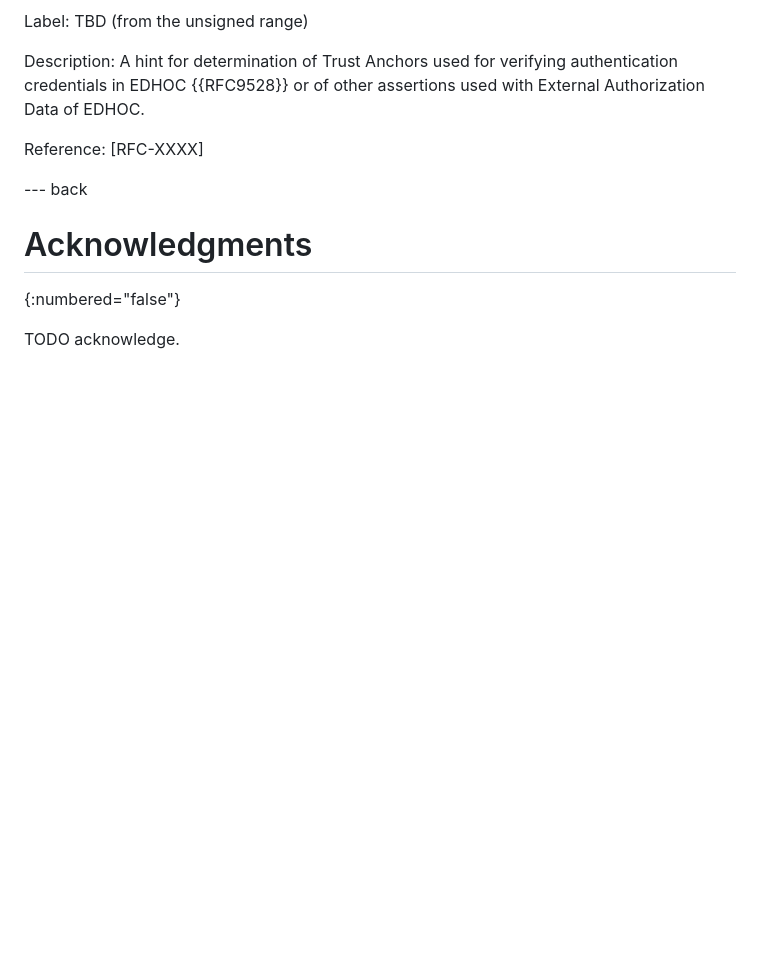
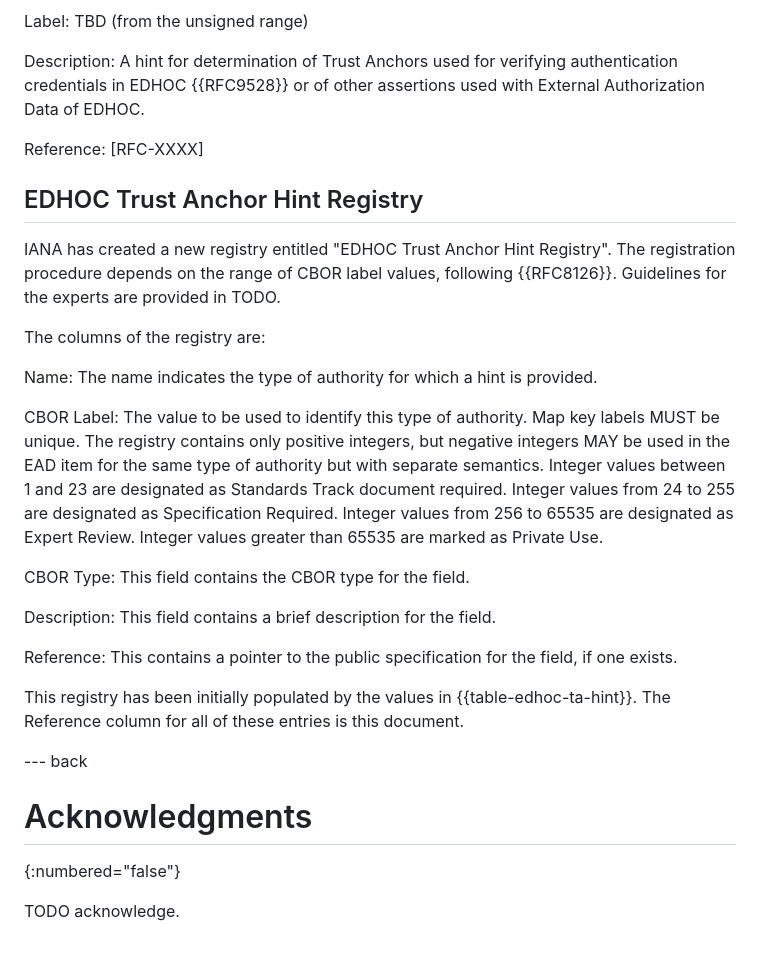
Before and after one commit to gselander/lake-ta-hint, a Markdown page: draft-serafin-lake-ta-hint.md, the part around the change printed below. GitHub-like rendering; blank space fills up the shorter version.

```diff
--- a/draft-serafin-lake-ta-hint.md
+++ b/draft-serafin-lake-ta-hint.md
@@ -173,6 +190,31 @@ Description: A hint for determination of Trust Anchors used for verifying authen
 
 Reference: [RFC-XXXX]
 
+## EDHOC Trust Anchor Hint Registry
+
+IANA has created a new registry entitled "EDHOC Trust Anchor Hint Registry". The registration procedure depends on the range of CBOR label values, following {{RFC8126}}. Guidelines for the experts are provided in TODO.
+
+The columns of the registry are:
+
+Name:
+    The name indicates the type of authority for which a hint is provided.
+
+CBOR Label:
+    The value to be used to identify this type of authority. Map key labels MUST be unique. The registry contains only positive integers, but negative integers MAY be used in the EAD item for the same type of authority but with separate semantics. Integer values between 1 and 23 are designated as Standards Track document required. Integer values from 24 to 255 are designated as Specification Required. Integer values from 256 to 65535 are designated as Expert Review. Integer values greater than 65535 are marked as Private Use.
+
+CBOR Type:
+    This field contains the CBOR type for the field.
+
+Description:
+    This field contains a brief description for the field.
+
+Reference:
+    This contains a pointer to the public specification for the field, if one exists.
+
+This registry has been initially populated by the values in {{table-edhoc-ta-hint}}. The Reference column for all of these entries is this document.
+
+
+
 --- back
 
 # Acknowledgments
```
Also changed, not shown: other parts of draft-serafin-lake-ta-hint.md (+30 -13 lines).
